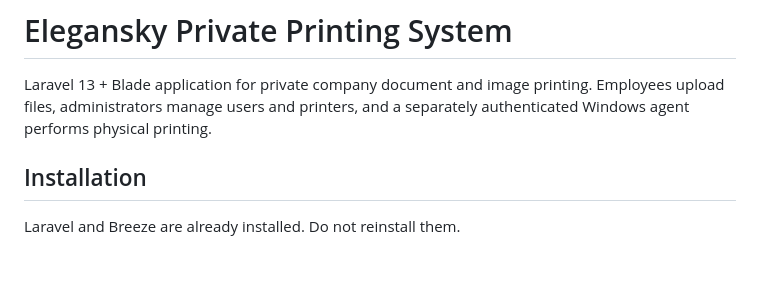
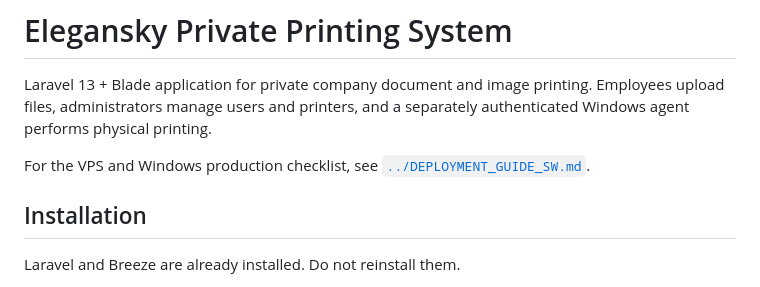
Before and after one commit to RogerEugen/Printing-service, a Markdown page: README.md, the part around the change. GitHub-like rendering; blank space fills up the shorter version.

Commit message:
adding the deployment guidline okay also adding the env script discption

```diff
--- a/README.md
+++ b/README.md
@@ -1,6 +1,8 @@
 # Elegansky Private Printing System
 
 Laravel 13 + Blade application for private company document and image printing. Employees upload files, administrators manage users and printers, and a separately authenticated Windows agent performs physical printing.
+
+For the VPS and Windows production checklist, see [`../DEPLOYMENT_GUIDE_SW.md`](../DEPLOYMENT_GUIDE_SW.md).
 
 ## Installation
 
```
